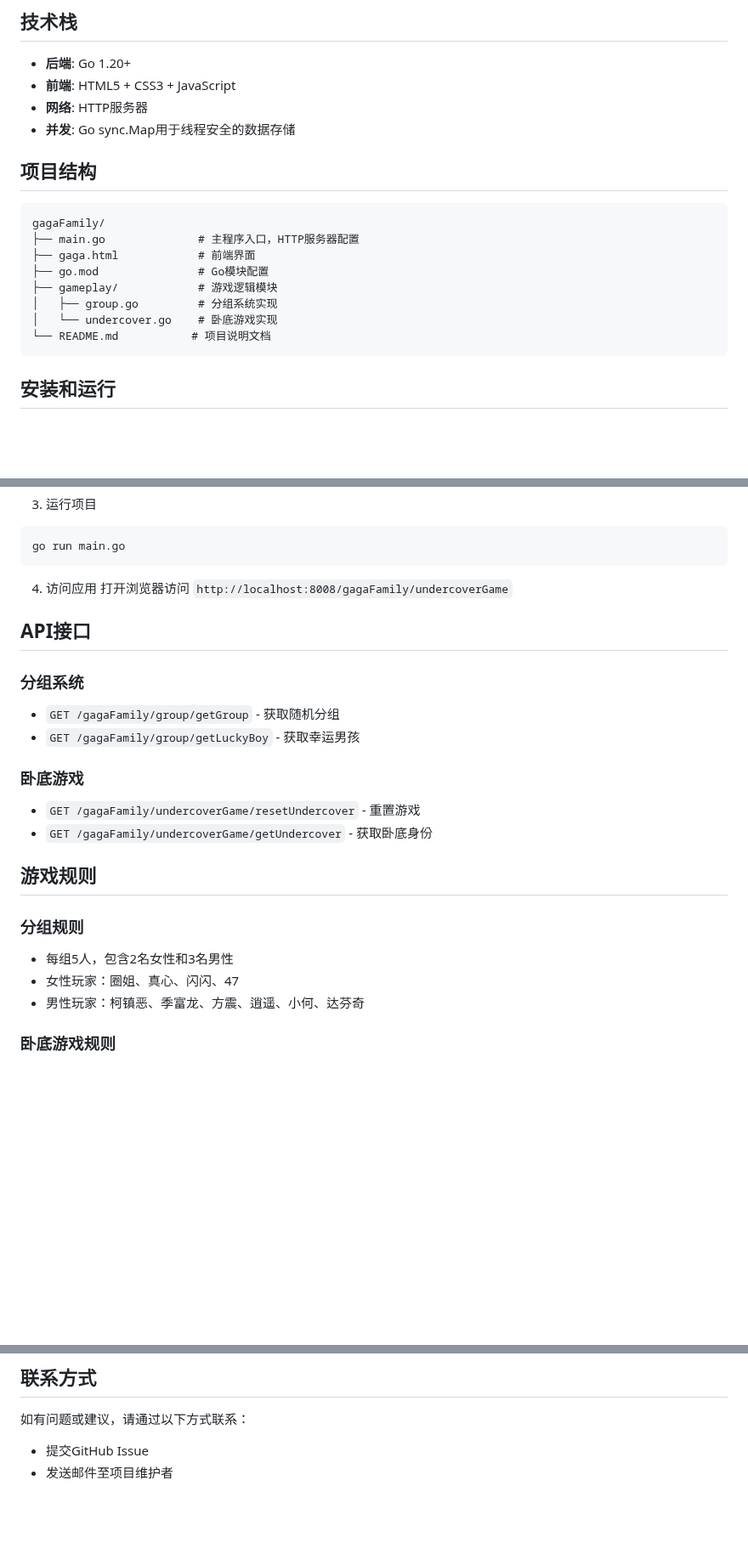
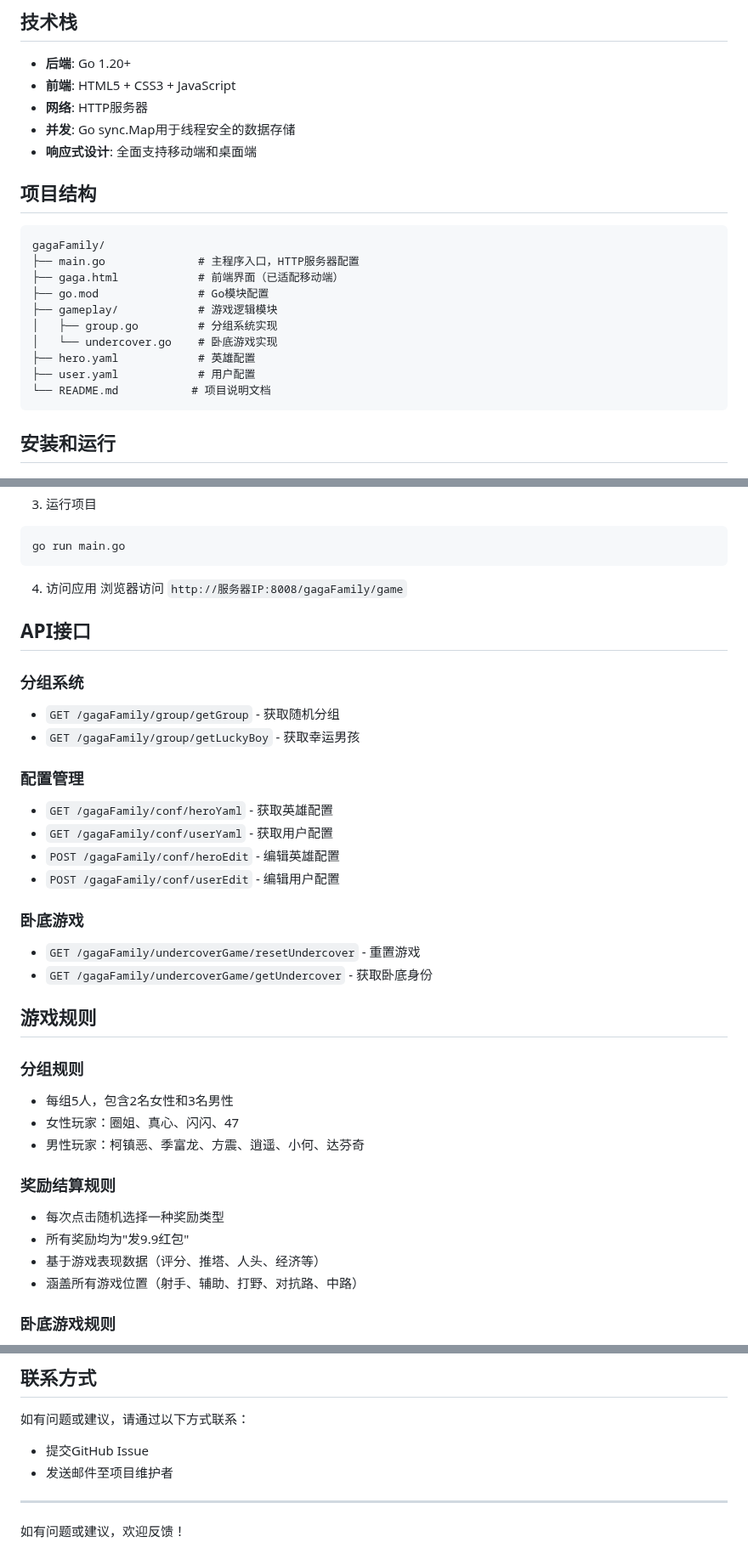
Before and after one commit to dawa1da/gagaFamily, a Markdown page: README.md, 3 parts joined by grey strips. Shown at 85% size. GitHub-like rendering; blank space fills up the shorter version.

````diff
--- a/README.md
+++ b/README.md
@@ -38,17 +77,20 @@ gagaFamily是一个轻量级的Web游戏服务器，支持多人分组和卧底
 - **前端**: HTML5 + CSS3 + JavaScript
 - **网络**: HTTP服务器
 - **并发**: Go sync.Map用于线程安全的数据存储
+- **响应式设计**: 全面支持移动端和桌面端
 
 ## 项目结构
 
 ```
 gagaFamily/
 ├── main.go              # 主程序入口，HTTP服务器配置
-├── gaga.html            # 前端界面
+├── gaga.html            # 前端界面（已适配移动端）
 ├── go.mod               # Go模块配置
 ├── gameplay/            # 游戏逻辑模块
 │   ├── group.go         # 分组系统实现
 │   └── undercover.go    # 卧底游戏实现
+├── hero.yaml            # 英雄配置
+├── user.yaml            # 用户配置
 └── README.md           # 项目说明文档
 ```
 
@@ -76,13 +118,19 @@ go run main.go
 ```
 
 4. 访问应用
-打开浏览器访问 `http://localhost:8008/gagaFamily/undercoverGame`
+浏览器访问 `http://服务器IP:8008/gagaFamily/game`
 
 ## API接口
 
 ### 分组系统
 - `GET /gagaFamily/group/getGroup` - 获取随机分组
 - `GET /gagaFamily/group/getLuckyBoy` - 获取幸运男孩
+
+### 配置管理
+- `GET /gagaFamily/conf/heroYaml` - 获取英雄配置
+- `GET /gagaFamily/conf/userYaml` - 获取用户配置
+- `POST /gagaFamily/conf/heroEdit` - 编辑英雄配置
+- `POST /gagaFamily/conf/userEdit` - 编辑用户配置
 
 ### 卧底游戏
 - `GET /gagaFamily/undercoverGame/resetUndercover` - 重置游戏
@@ -94,6 +142,12 @@ go run main.go
 - 每组5人，包含2名女性和3名男性
 - 女性玩家：圈姐、真心、闪闪、47
 - 男性玩家：柯镇恶、季富龙、方震、逍遥、小何、达芬奇
+
+### 奖励结算规则
+- 每次点击随机选择一种奖励类型
+- 所有奖励均为"发9.9红包"
+- 基于游戏表现数据（评分、推塔、人头、经济等）
+- 涵盖所有游戏位置（射手、辅助、打野、对抗路、中路）
 
 ### 卧底游戏规则
 - 5个游戏位置：对抗路、打野、中路、发育路、游走
@@ -140,3 +201,7 @@ var boySlice = []string{"柯镇恶", "季富龙", "方震", "逍遥", "小何",
 如有问题或建议，请通过以下方式联系：
 - 提交GitHub Issue
 - 发送邮件至项目维护者
+
+---
+
+如有问题或建议，欢迎反馈！
````
Also changed, not shown: other parts of README.md (+52 -6 lines).
